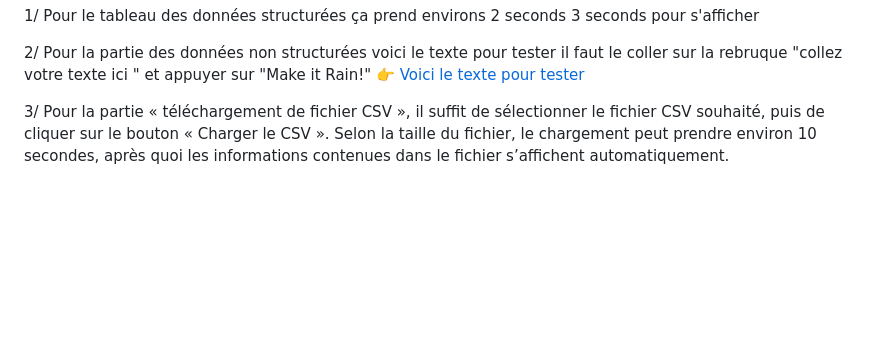
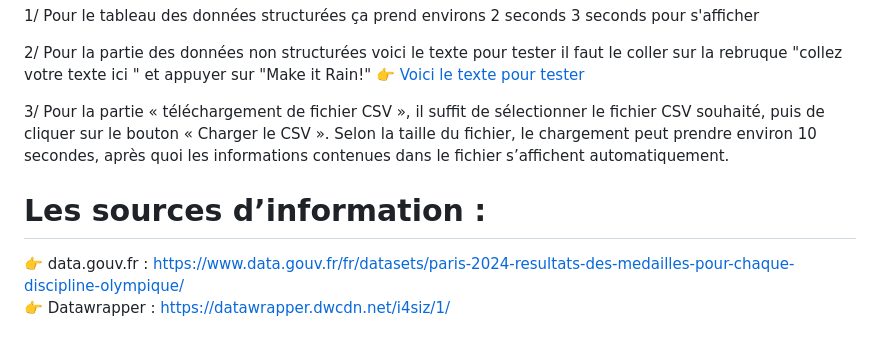
Before and after one commit to imane-el-rhazi/Resultats-des-medailles-pour-chaque-discipline-Olympique, a Markdown page: README.md, the part around the change. GitHub-like rendering; blank space fills up the shorter version.

```diff
--- a/README.md
+++ b/README.md
@@ -44,3 +44,7 @@ Cliquez ici pour voir la visualisation 2 :
     👉 [Voici le texte pour tester](https://imane-el-rhazi.github.io/Resultats-des-medailles-pour-chaque-discipline-Olympique/nonStructuré.txt)
 
 3/ Pour la partie « téléchargement de fichier CSV », il suffit de sélectionner le fichier CSV souhaité, puis de cliquer sur le bouton « Charger le CSV ». Selon la taille du fichier, le chargement peut prendre environ 10 secondes, après quoi les informations contenues dans le fichier s’affichent automatiquement.
+
+# Les sources d’information :
+👉  data.gouv.fr : https://www.data.gouv.fr/fr/datasets/paris-2024-resultats-des-medailles-pour-chaque-discipline-olympique/
+👉 Datawrapper :  https://datawrapper.dwcdn.net/i4siz/1/
```
